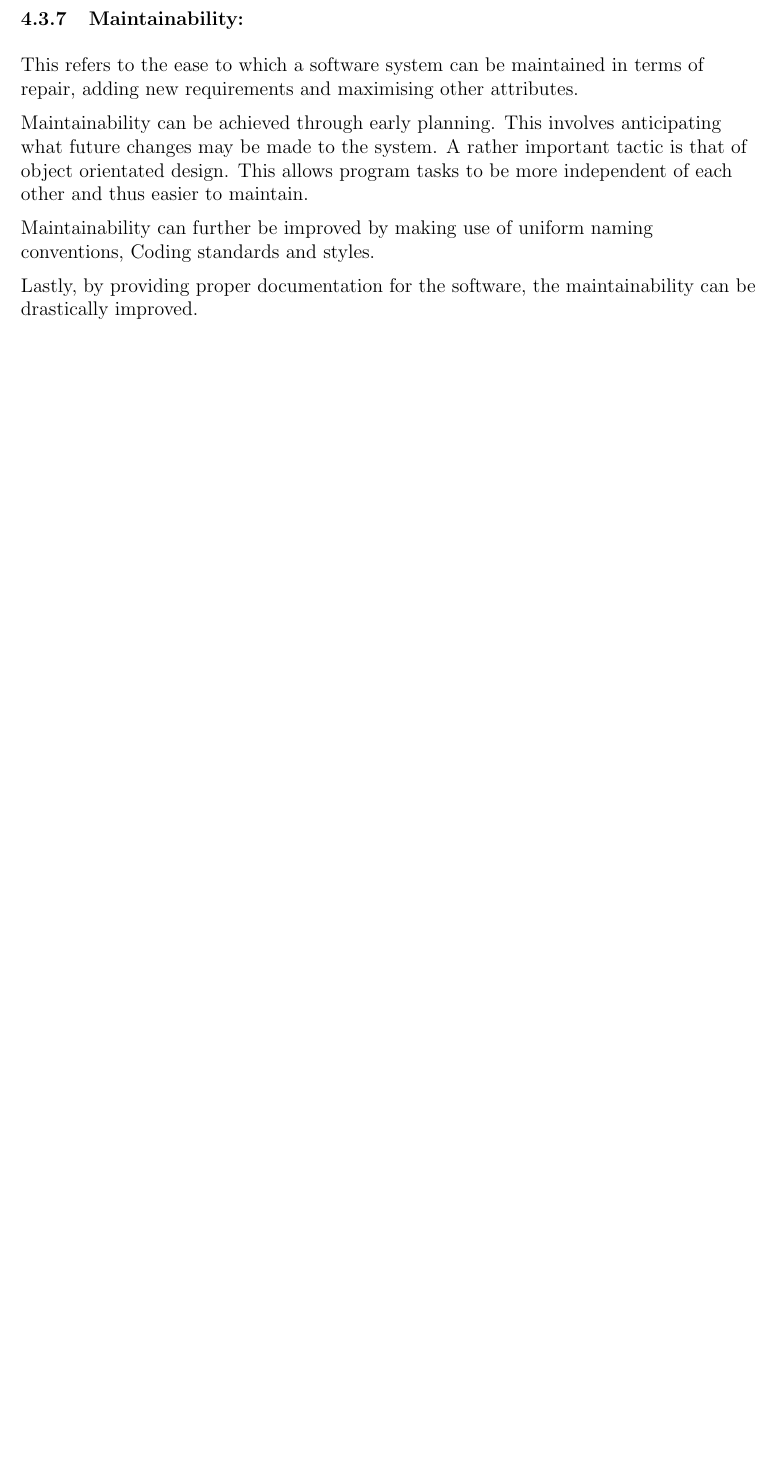
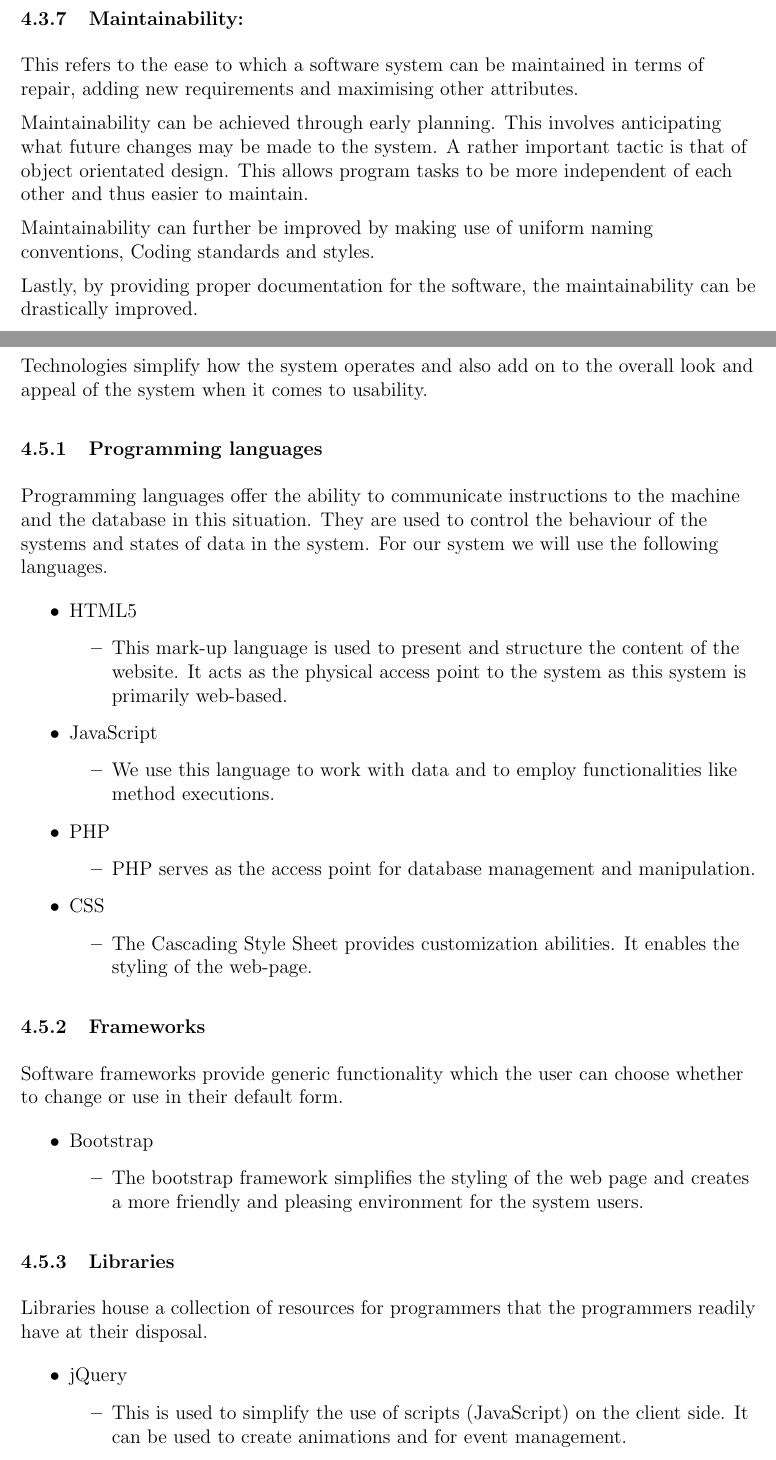
Before and after one commit to Dian101/COS301-Team-Delta, a LaTeX document (TeamDelta.tex): part of page 14 of 42 before the commit and two parts of pages 14 and 16 of 43 after it, the two joined at a grey line, cut so that both start at the same text, the shorter picture padded with empty space. Compiled offline with pdfLaTeX.

Commit message:
Added section 4.5 with its subsections and brief descriptions

```diff
--- a/TeamDelta.tex
+++ b/TeamDelta.tex
@@ -332,3 +332,50 @@ Patterns and Styles define the structure to be used when coding an application.
 
 \newpage
 \subsection{Technologies}
+\begin{flushleft}
+	Technologies simplify how the system operates and also add on to the overall look and appeal of the system when it comes to usability.
+
+	\subsubsection{Programming languages}
+	Programming languages offer the ability to communicate instructions to the machine and the database in this situation. They are used to control the behaviour of the systems and states of data in the system. For our system we will use the following languages.
+
+	\begin{itemize}
+		\item[$\bullet$] HTML5
+		\begin{itemize}
+		\item This mark-up language is used to present and structure the content of the website. It acts as the physical access point to the system as this system is primarily web-based.
+		\end{itemize}
+
+		\item[$\bullet$] JavaScript
+		\begin{itemize}
+		\item We use this language to work with data and to employ functionalities like method executions.
+		\end{itemize}
+
+		\item[$\bullet$] PHP
+		\begin{itemize}
+		\item PHP serves as the access point for database management and manipulation.
+		\end{itemize}
+
+		\item[$\bullet$] CSS
+		\begin{itemize}
+		\item The Cascading Style Sheet provides customization abilities. It enables the styling of the web-page.
+		\end{itemize}
+
+	\end{itemize}
+
+	\subsubsection{Frameworks}
+	Software frameworks provide generic functionality which the user can choose whether to change or use in their default form.
+
+	\begin{itemize}
+		\item[$\bullet$] Bootstrap
+		\begin{itemize}
+		\item The bootstrap framework simplifies the styling of the web page and creates a more friendly and pleasing environment for the system users.
+		\end{itemize}
+	\end{itemize}
+
+	\subsubsection{Libraries}
+	Libraries house a collection of resources for programmers that the programmers readily have at their disposal.
+
+	\begin{itemize}
+		\item[$\bullet$] jQuery
+		\begin{itemize}
+		\item This is used to simplify the use of scripts (JavaScript) on the client side. It can be used to create animations and for event management.
+		\end{itemize}
@@ -334,0 +387,2 @@ Patterns and Styles define the structure to be used when coding an application.
+	\begin{itemize}
+		\item[$\bullet$] Apache Cassandra
```
Also changed, not shown: TeamDelta.bbl (added), TeamDelta.pdf, TeamDelta.tex (14 more changed lines), 6 other files.
